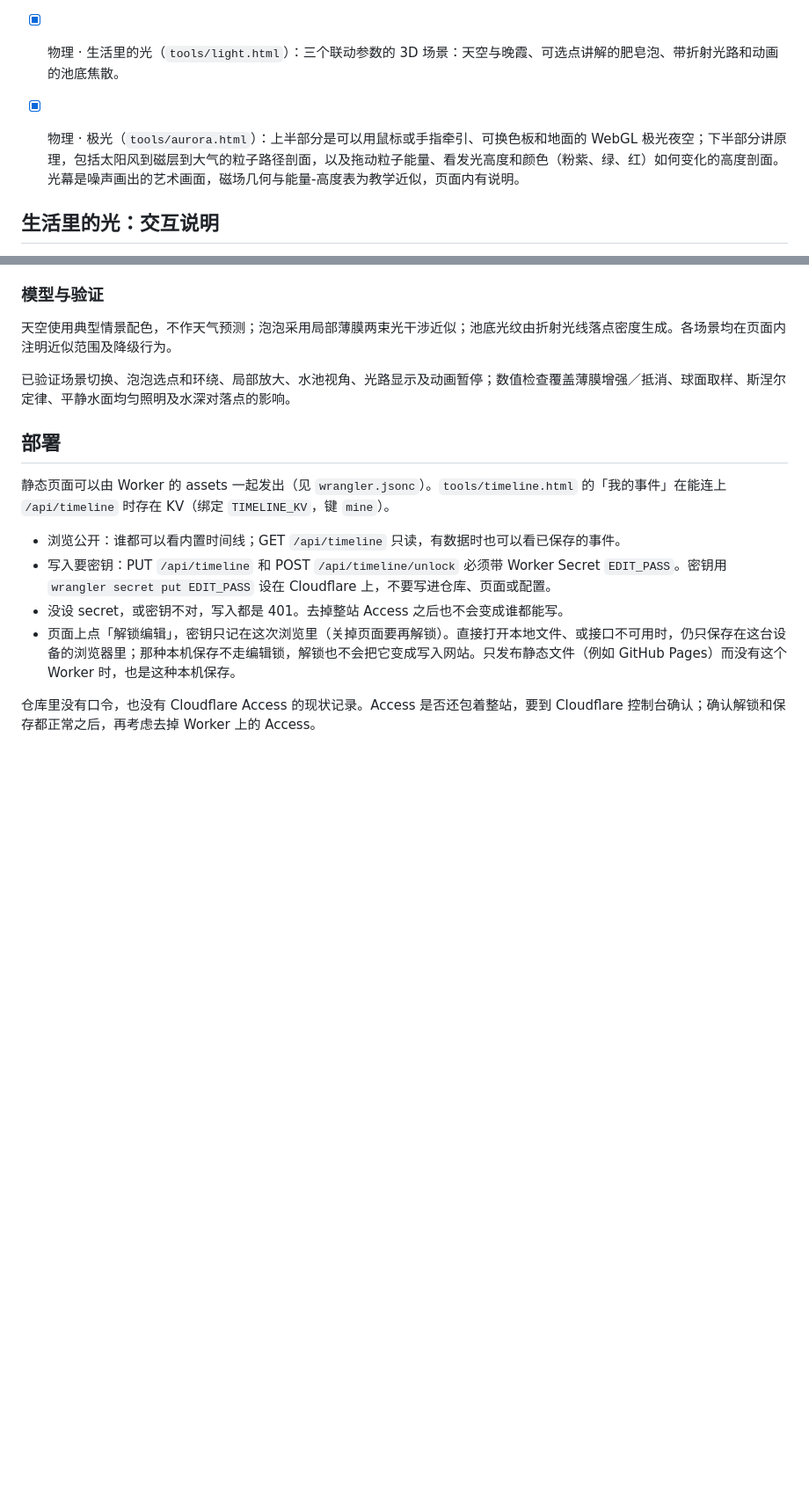
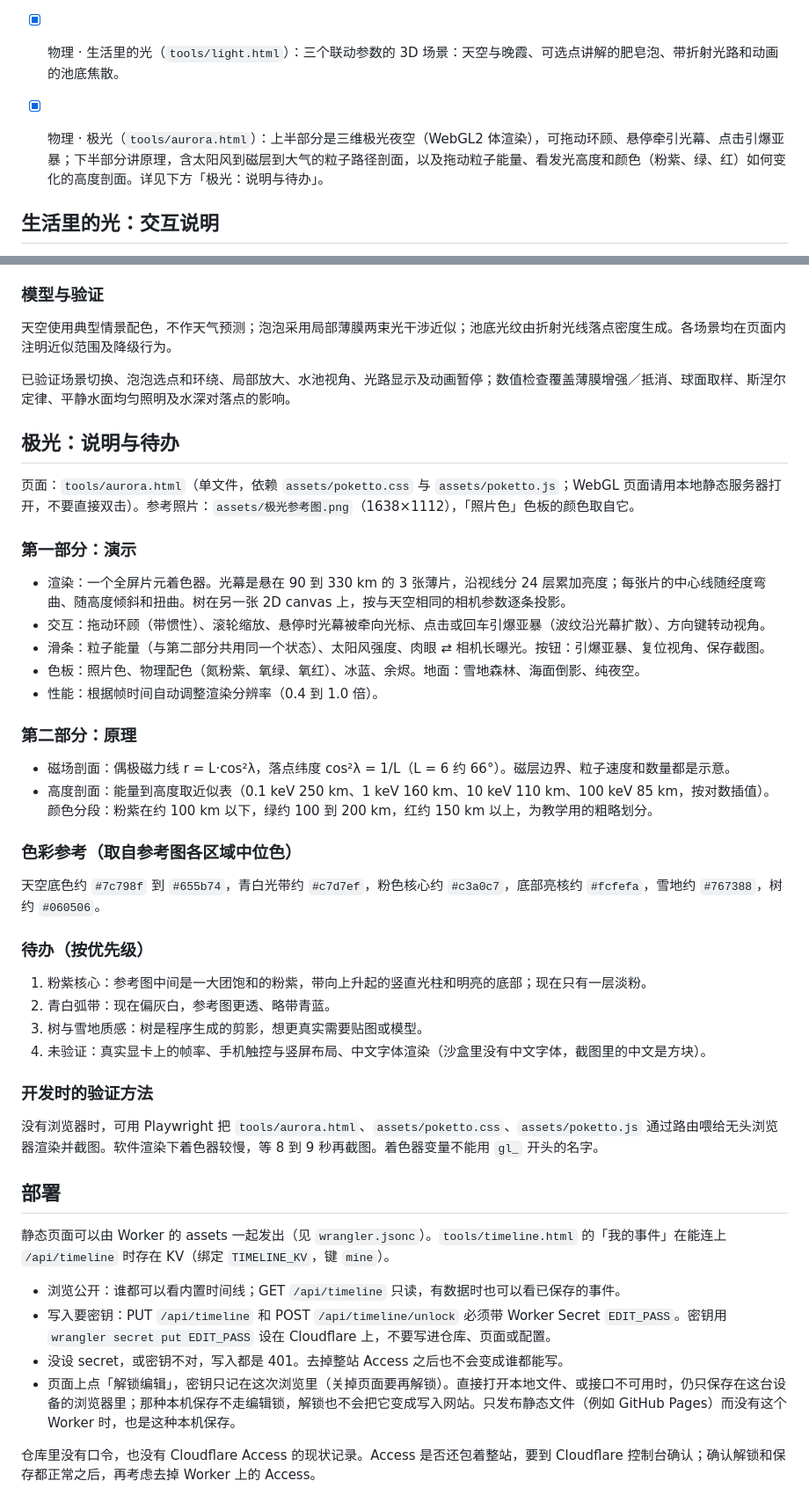
Before and after one commit to shiyaitsme/poketto, a Markdown page: README.md, 2 parts joined by grey strips. Shown at 88% size. GitHub-like rendering; blank space fills up the shorter version.

Commit message:
Document the aurora tool: design, palette samples, and open to-dos

```diff
--- a/README.md
+++ b/README.md
@@ -52,7 +52,7 @@ assets/           共享设计样式、纸张与笔刷效果、工具脚本
 - [x] 天文 · 太阳系的公转（`tools/solar-system.html`）
 - [x] 历史 · 同一条时间线上（`tools/timeline.html`）
 - [x] 物理 · 生活里的光（`tools/light.html`）：三个联动参数的 3D 场景：天空与晚霞、可选点讲解的肥皂泡、带折射光路和动画的池底焦散。
-- [x] 物理 · 极光（`tools/aurora.html`）：上半部分是可以用鼠标或手指牵引、可换色板和地面的 WebGL 极光夜空；下半部分讲原理，包括太阳风到磁层到大气的粒子路径剖面，以及拖动粒子能量、看发光高度和颜色（粉紫、绿、红）如何变化的高度剖面。光幕是噪声画出的艺术画面，磁场几何与能量-高度表为教学近似，页面内有说明。
+- [x] 物理 · 极光（`tools/aurora.html`）：上半部分是三维极光夜空（WebGL2 体渲染），可拖动环顾、悬停牵引光幕、点击引爆亚暴；下半部分讲原理，含太阳风到磁层到大气的粒子路径剖面，以及拖动粒子能量、看发光高度和颜色（粉紫、绿、红）如何变化的高度剖面。详见下方「极光：说明与待办」。
 
 ## 生活里的光：交互说明
 
@@ -67,6 +67,38 @@ assets/           共享设计样式、纸张与笔刷效果、工具脚本
 
 已验证场景切换、泡泡选点和环绕、局部放大、水池视角、光路显示及动画暂停；数值检查覆盖薄膜增强／抵消、球面取样、斯涅尔定律、平静水面均匀照明及水深对落点的影响。
 
+## 极光：说明与待办
+
+页面：`tools/aurora.html`（单文件，依赖 `assets/poketto.css` 与 `assets/poketto.js`；WebGL 页面请用本地静态服务器打开，不要直接双击）。参考照片：`assets/极光参考图.png`（1638×1112），「照片色」色板的颜色取自它。
+
+### 第一部分：演示
+
+- 渲染：一个全屏片元着色器。光幕是悬在 90 到 330 km 的 3 张薄片，沿视线分 24 层累加亮度；每张片的中心线随经度弯曲、随高度倾斜和扭曲。树在另一张 2D canvas 上，按与天空相同的相机参数逐条投影。
+- 交互：拖动环顾（带惯性）、滚轮缩放、悬停时光幕被牵向光标、点击或回车引爆亚暴（波纹沿光幕扩散）、方向键转动视角。
+- 滑条：粒子能量（与第二部分共用同一个状态）、太阳风强度、肉眼 ⇄ 相机长曝光。按钮：引爆亚暴、复位视角、保存截图。
+- 色板：照片色、物理配色（氮粉紫、氧绿、氧红）、冰蓝、余烬。地面：雪地森林、海面倒影、纯夜空。
+- 性能：根据帧时间自动调整渲染分辨率（0.4 到 1.0 倍）。
+
+### 第二部分：原理
+
+- 磁场剖面：偶极磁力线 r = L·cos²λ，落点纬度 cos²λ = 1/L（L = 6 约 66°）。磁层边界、粒子速度和数量都是示意。
+- 高度剖面：能量到高度取近似表（0.1 keV 250 km、1 keV 160 km、10 keV 110 km、100 keV 85 km，按对数插值）。颜色分段：粉紫在约 100 km 以下，绿约 100 到 200 km，红约 150 km 以上，为教学用的粗略划分。
+
+### 色彩参考（取自参考图各区域中位色）
+
+天空底色约 `#7c798f` 到 `#655b74`，青白光带约 `#c7d7ef`，粉色核心约 `#c3a0c7`，底部亮核约 `#fcfefa`，雪地约 `#767388`，树约 `#060506`。
+
+### 待办（按优先级）
+
+1. 粉紫核心：参考图中间是一大团饱和的粉紫，带向上升起的竖直光柱和明亮的底部；现在只有一层淡粉。
+2. 青白弧带：现在偏灰白，参考图更透、略带青蓝。
+3. 树与雪地质感：树是程序生成的剪影，想更真实需要贴图或模型。
+4. 未验证：真实显卡上的帧率、手机触控与竖屏布局、中文字体渲染（沙盒里没有中文字体，截图里的中文是方块）。
+
+### 开发时的验证方法
+
+没有浏览器时，可用 Playwright 把 `tools/aurora.html`、`assets/poketto.css`、`assets/poketto.js` 通过路由喂给无头浏览器渲染并截图。软件渲染下着色器较慢，等 8 到 9 秒再截图。着色器变量不能用 `gl_` 开头的名字。
+
 ## 部署
 
 静态页面可以由 Worker 的 assets 一起发出（见 `wrangler.jsonc`）。`tools/timeline.html` 的「我的事件」在能连上 `/api/timeline` 时存在 KV（绑定 `TIMELINE_KV`，键 `mine`）。
```
